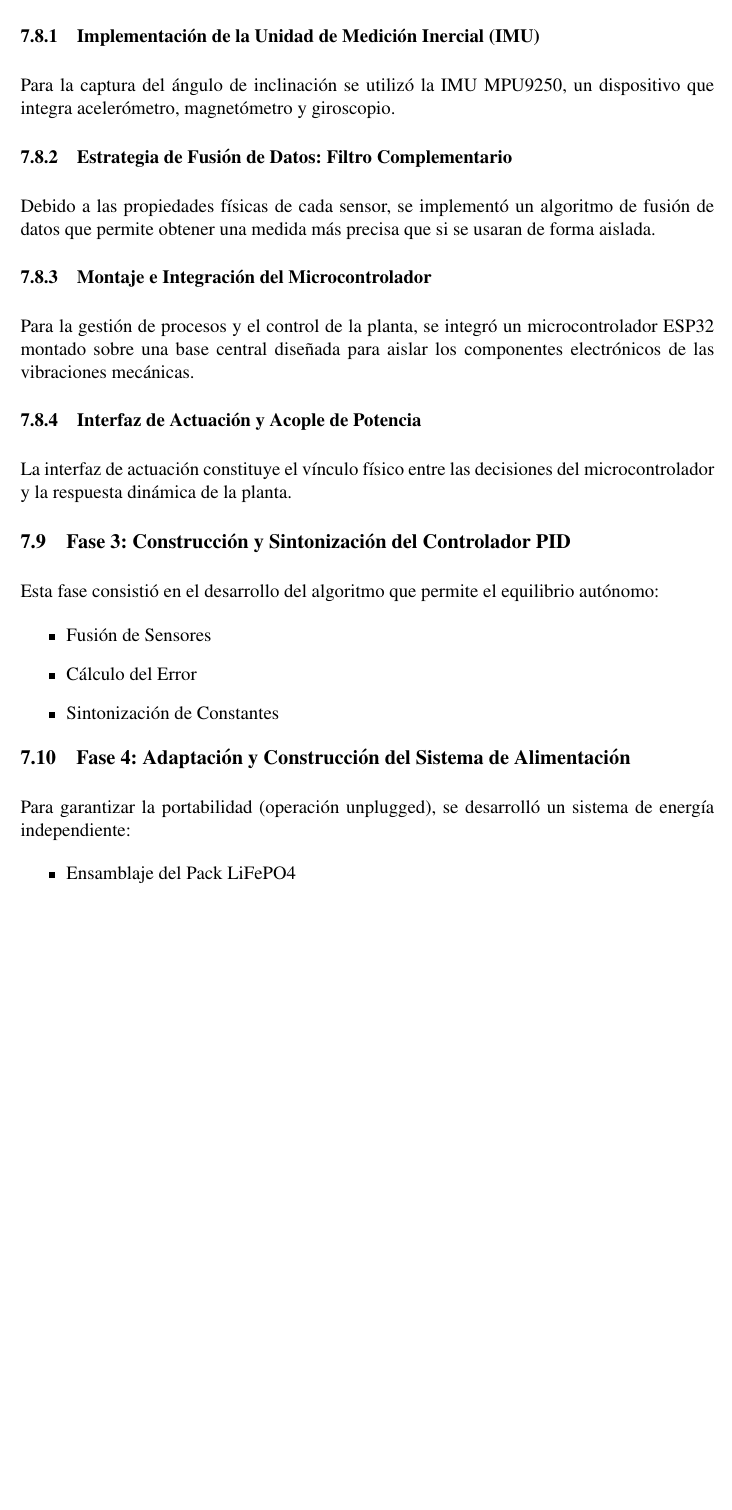
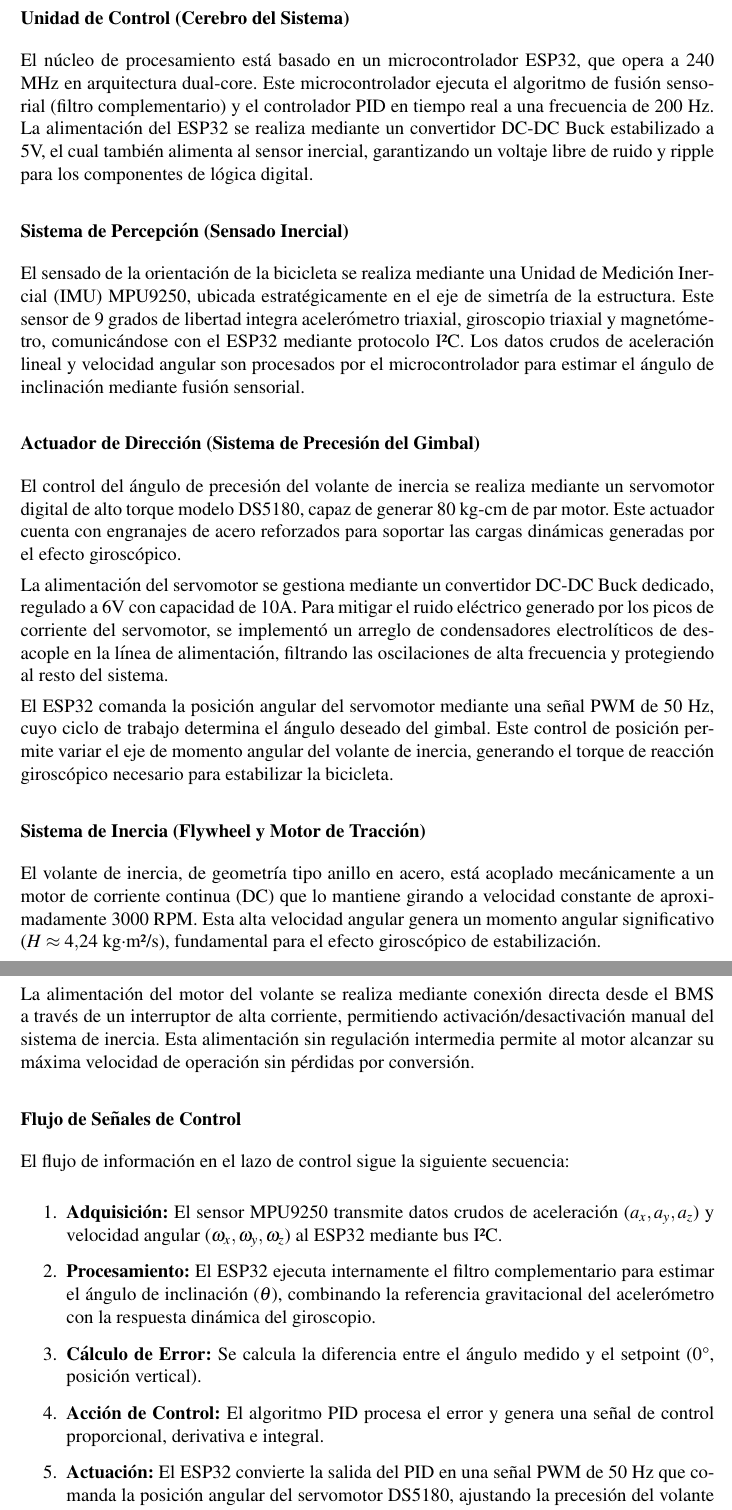
Before and after one commit to Andresrey08/documento, a LaTeX document (proyecto_bicicleta.tex): part of page 57 of 78 before the commit and two parts of pages 57 and 58 of 80 after it, the two joined at a grey line, cut at the place of the change, the shorter picture padded with empty space. Compiled offline with pdfLaTeX.

Commit message:
Refactorización del documento: corrección de referencias, reorganización de fases y arquitectura del sistema
- Corregidas todas las referencias faltantes a figuras y tablas
- Eliminada Fase 3 (Construcción y Sintonización del Controlador PID)
- Renombrada Fase 2 a "Diseño e Integración del Sistema Electrónico"
- Agregada nueva sección: Arquitectura del Sistema de Estabilización Giroscópica
- Unificadas subsecciones de diseño del volante y sistema de dirección
- Renumeradas fases 4→3, 5→4, 6→5
- Corregidos problemas de codificación UTF-8 en código
- Actualizado .gitignore para archivos auxiliares de LaTeX

```diff
--- a/proyecto_bicicleta.tex
+++ b/proyecto_bicicleta.tex
@@ -1343,21 +1335,0 @@ Para permitir que el volante de inercia genere el par de torsión necesario para
-Una vez consolidada la estructura mecánica, se procedió a la implementación del sistema de percepción.
-
-\subsection{Implementación de la Unidad de Medición Inercial (IMU)}
-
-Para la captura del ángulo de inclinación se utilizó la IMU MPU9250, un dispositivo que integra acelerómetro, magnetómetro y giroscopio.
-
-\subsection{Estrategia de Fusión de Datos: Filtro Complementario}
-
-Debido a las propiedades físicas de cada sensor, se implementó un algoritmo de fusión de datos que permite obtener una medida más precisa que si se usaran de forma aislada.
-
-\subsection{Montaje e Integración del Microcontrolador}
-
-Para la gestión de procesos y el control de la planta, se integró un microcontrolador ESP32 montado sobre una base central diseñada para aislar los componentes electrónicos de las vibraciones mecánicas.
-
-\subsection{Interfaz de Actuación y Acople de Potencia}
-
-La interfaz de actuación constituye el vínculo físico entre las decisiones del microcontrolador y la respuesta dinámica de la planta.
-
-\section{Fase 3: Construcción y Sintonización del Controlador PID}
-
-Esta fase consistió en el desarrollo del algoritmo que permite el equilibrio autónomo:
@@ -1364,6 +1357,44 @@ Esta fase consistió en el desarrollo del algoritmo que permite el equilibrio au
+\subsubsection{Unidad de Control (Cerebro del Sistema)}
+
+El núcleo de procesamiento está basado en un microcontrolador ESP32, que opera a 240 MHz en arquitectura dual-core. Este microcontrolador ejecuta el algoritmo de fusión sensorial (filtro complementario) y el controlador PID en tiempo real a una frecuencia de 200 Hz. La alimentación del ESP32 se realiza mediante un convertidor DC-DC Buck estabilizado a 5V, el cual también alimenta al sensor inercial, garantizando un voltaje libre de ruido y ripple para los componentes de lógica digital.
+
+\subsubsection{Sistema de Percepción (Sensado Inercial)}
+
+El sensado de la orientación de la bicicleta se realiza mediante una Unidad de Medición Inercial (IMU) MPU9250, ubicada estratégicamente en el eje de simetría de la estructura. Este sensor de 9 grados de libertad integra acelerómetro triaxial, giroscopio triaxial y magnetómetro, comunicándose con el ESP32 mediante protocolo I²C. Los datos crudos de aceleración lineal y velocidad angular son procesados por el microcontrolador para estimar el ángulo de inclinación mediante fusión sensorial.
+
+\subsubsection{Actuador de Dirección (Sistema de Precesión del Gimbal)}
+
+El control del ángulo de precesión del volante de inercia se realiza mediante un servomotor digital de alto torque modelo DS5180, capaz de generar 80 kg-cm de par motor. Este actuador cuenta con engranajes de acero reforzados para soportar las cargas dinámicas generadas por el efecto giroscópico.
+
+La alimentación del servomotor se gestiona mediante un convertidor DC-DC Buck dedicado, regulado a 6V con capacidad de 10A. Para mitigar el ruido eléctrico generado por los picos de corriente del servomotor, se implementó un arreglo de condensadores electrolíticos de desacople en la línea de alimentación, filtrando las oscilaciones de alta frecuencia y protegiendo al resto del sistema.
+
+El ESP32 comanda la posición angular del servomotor mediante una señal PWM de 50 Hz, cuyo ciclo de trabajo determina el ángulo deseado del gimbal. Este control de posición permite variar el eje de momento angular del volante de inercia, generando el torque de reacción giroscópico necesario para estabilizar la bicicleta.
+
+\subsubsection{Sistema de Inercia (Flywheel y Motor de Tracción)}
+
+El volante de inercia, de geometría tipo anillo en acero, está acoplado mecánicamente a un motor de corriente continua (DC) que lo mantiene girando a velocidad constante de aproximadamente 3000 RPM. Esta alta velocidad angular genera un momento angular significativo ($H \approx 4.24$ kg·m²/s), fundamental para el efecto giroscópico de estabilización.
+
+La alimentación del motor del volante se realiza mediante conexión directa desde el BMS a través de un interruptor de alta corriente, permitiendo activación/desactivación manual del sistema de inercia. Esta alimentación sin regulación intermedia permite al motor alcanzar su máxima velocidad de operación sin pérdidas por conversión.
+
+\subsubsection{Flujo de Señales de Control}
+
+El flujo de información en el lazo de control sigue la siguiente secuencia:
+
+\begin{enumerate}
+    \setlength\itemsep{4pt}
+    \item \textbf{Adquisición:} El sensor MPU9250 transmite datos crudos de aceleración ($a_x, a_y, a_z$) y velocidad angular ($\omega_x, \omega_y, \omega_z$) al ESP32 mediante bus I²C.
+
+    \item \textbf{Procesamiento:} El ESP32 ejecuta internamente el filtro complementario para estimar el ángulo de inclinación ($\theta$), combinando la referencia gravitacional del acelerómetro con la respuesta dinámica del giroscopio.
+
+    \item \textbf{Cálculo de Error:} Se calcula la diferencia entre el ángulo medido y el setpoint (0°, posición vertical).
+
+    \item \textbf{Acción de Control:} El algoritmo PID procesa el error y genera una señal de control proporcional, derivativa e integral.
+
+    \item \textbf{Actuación:} El ESP32 convierte la salida del PID en una señal PWM de 50 Hz que comanda la posición angular del servomotor DS5180, ajustando la precesión del volante de inercia.
+\end{enumerate}
+
+\subsubsection{Flujo de Potencia Eléctrica}
+
+El sistema de distribución de energía está diseñado para optimizar la eficiencia y minimizar interferencias electromagnéticas:
 
 \begin{itemize}
-    \setlength\itemsep{6pt}
-    \item Fusión de Sensores
-    \item Cálculo del Error
-    \item Sintonización de Constantes
@@ -1370,5 +1407,2 @@ Esta fase consistió en el desarrollo del algoritmo que permite el equilibrio au
 \end{itemize}
 
-\section{Fase 4: Adaptación y Construcción del Sistema de Alimentación}
-
-Para garantizar la portabilidad (operación unplugged), se desarrolló un sistema de energía independiente:
@@ -1375,6 +1414,4 @@ Para garantizar la portabilidad (operación unplugged), se desarrolló un sistem
 
 \begin{itemize}
-    \setlength\itemsep{6pt}
-    \item Ensamblaje del Pack LiFePO4
-    \item Gestión de Carga (BMS)
-    \item Regulación de Voltaje
+    \setlength\itemsep{4pt}
+    \item El servomotor DS5180, mediante acople directo coaxial, rota el eje de precesión donde está montado el volante de inercia.
```
Also changed, not shown: proyecto_bicicleta.tex (73 more changed lines), 2 other files.
